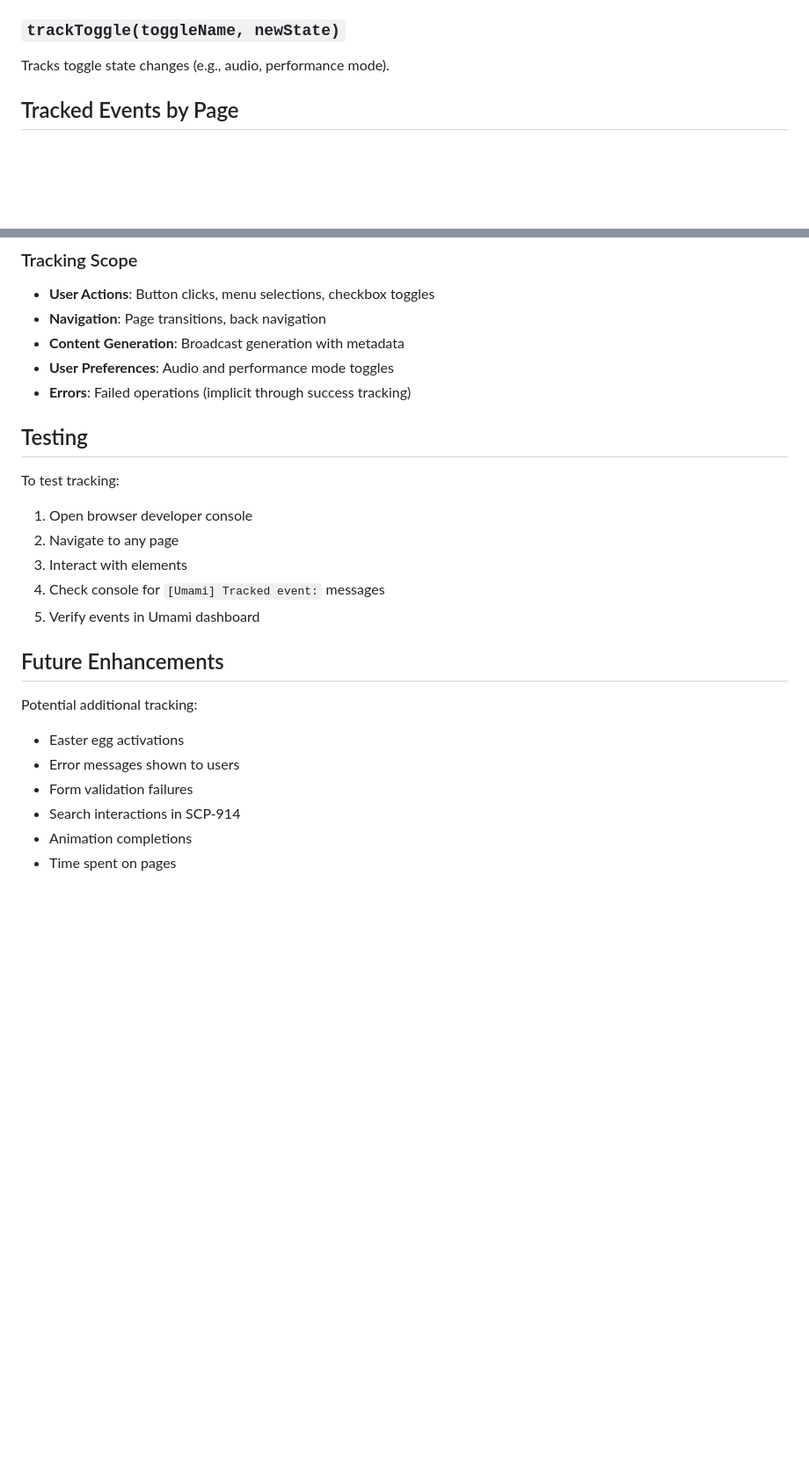
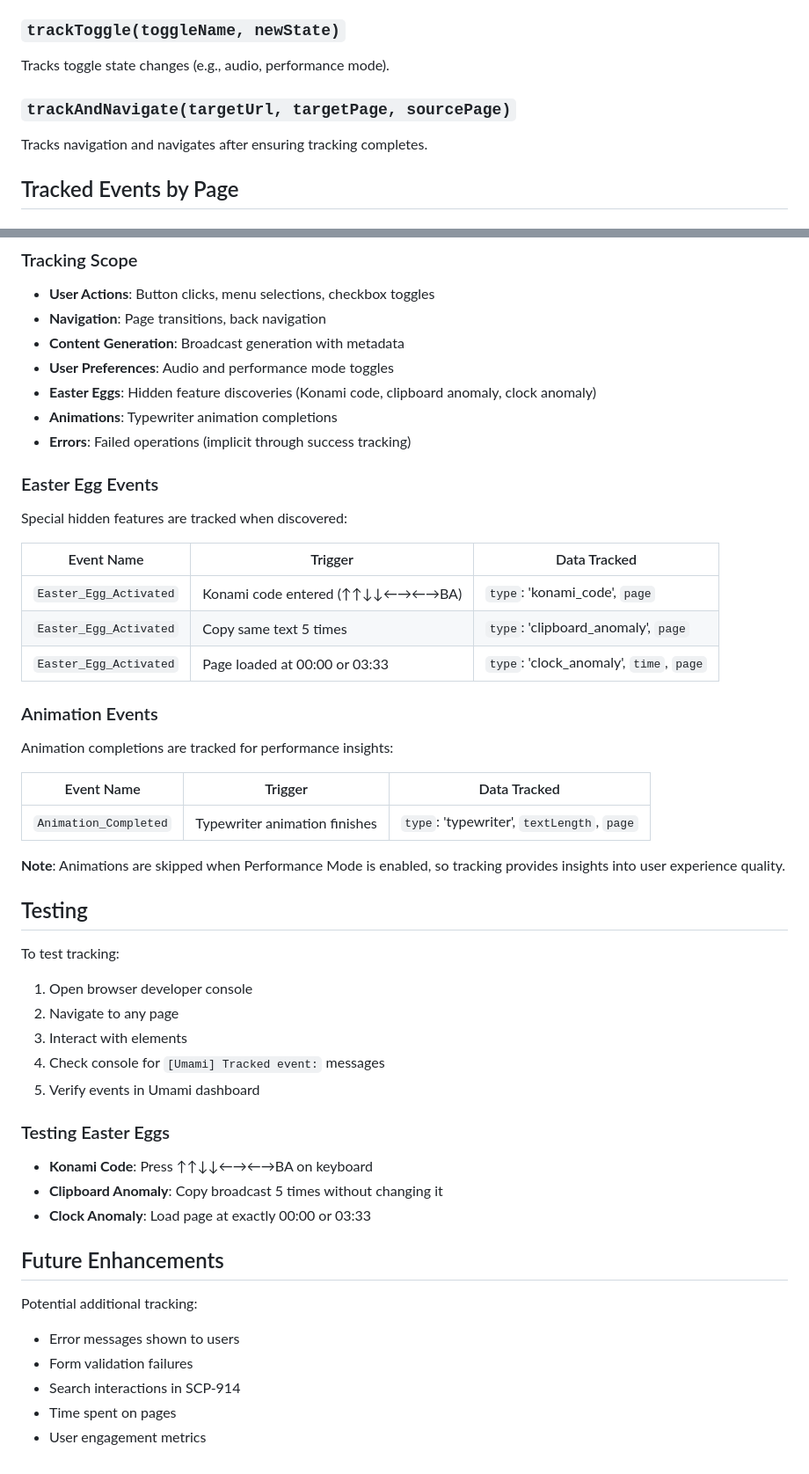
Before and after one commit to Piotrunius/Broadcast-generator, a Markdown page: UMAMI_TRACKING.md, 2 parts joined by grey strips. Shown at 88% size. GitHub-like rendering; blank space fills up the shorter version.

Commit message:
Update documentation with Easter egg and animation tracking
- Added Easter Egg Events section to UMAMI_TRACKING.md
- Added Animation Events section with typewriter tracking
- Documented all three Easter eggs (Konami, clipboard, clock)
- Added testing instructions for Easter eggs
- Updated tracking scope to include hidden features

Co-authored-by: Piotrunius <93887193+Piotrunius@users.noreply.github.com>

```diff
--- a/UMAMI_TRACKING.md
+++ b/UMAMI_TRACKING.md
@@ -16,6 +16,9 @@ Tracks page navigation between sections.
 
 ### `trackToggle(toggleName, newState)`
 Tracks toggle state changes (e.g., audio, performance mode).
+
+### `trackAndNavigate(targetUrl, targetPage, sourcePage)`
+Tracks navigation and navigates after ensuring tracking completes.
 
 ## Tracked Events by Page
 
@@ -126,7 +129,29 @@ The utility module includes error handling to prevent tracking failures from aff
 - **Navigation**: Page transitions, back navigation
 - **Content Generation**: Broadcast generation with metadata
 - **User Preferences**: Audio and performance mode toggles
+- **Easter Eggs**: Hidden feature discoveries (Konami code, clipboard anomaly, clock anomaly)
+- **Animations**: Typewriter animation completions
 - **Errors**: Failed operations (implicit through success tracking)
+
+### Easter Egg Events
+
+Special hidden features are tracked when discovered:
+
+| Event Name | Trigger | Data Tracked |
+|------------|---------|--------------|
+| `Easter_Egg_Activated` | Konami code entered (↑↑↓↓←→←→BA) | `type`: 'konami_code', `page` |
+| `Easter_Egg_Activated` | Copy same text 5 times | `type`: 'clipboard_anomaly', `page` |
+| `Easter_Egg_Activated` | Page loaded at 00:00 or 03:33 | `type`: 'clock_anomaly', `time`, `page` |
+
+### Animation Events
+
+Animation completions are tracked for performance insights:
+
+| Event Name | Trigger | Data Tracked |
+|------------|---------|--------------|
+| `Animation_Completed` | Typewriter animation finishes | `type`: 'typewriter', `textLength`, `page` |
+
+**Note**: Animations are skipped when Performance Mode is enabled, so tracking provides insights into user experience quality.
 
 ## Testing
 
@@ -137,12 +162,16 @@ To test tracking:
 4. Check console for `[Umami] Tracked event:` messages
 5. Verify events in Umami dashboard
 
+### Testing Easter Eggs
+- **Konami Code**: Press ↑↑↓↓←→←→BA on keyboard
+- **Clipboard Anomaly**: Copy broadcast 5 times without changing it
+- **Clock Anomaly**: Load page at exactly 00:00 or 03:33
+
 ## Future Enhancements
 
 Potential additional tracking:
-- Easter egg activations
 - Error messages shown to users
 - Form validation failures
 - Search interactions in SCP-914
-- Animation completions
 - Time spent on pages
+- User engagement metrics
```
